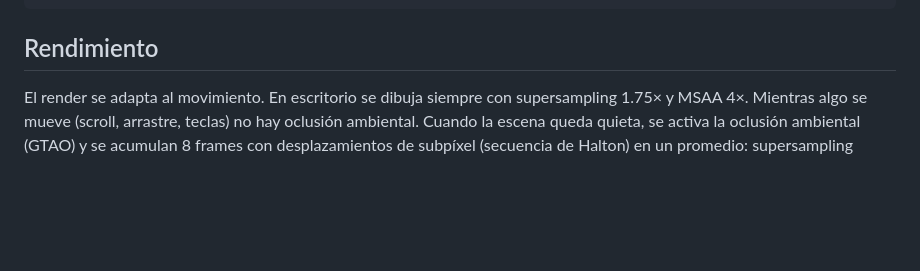
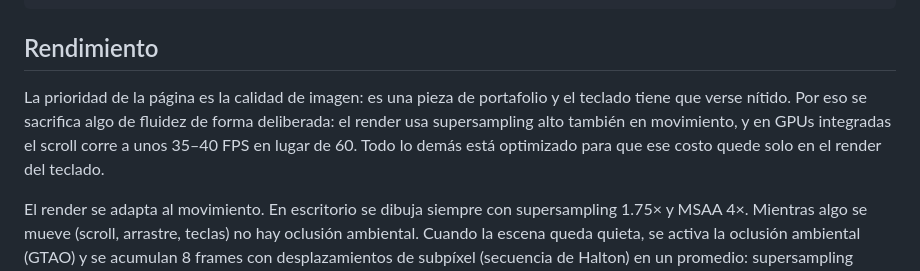
Before and after one commit to jesusgabri3l/volt, a Markdown page: README.md, the part around one of its changes. Rendered like a GitHub page; blank space fills up the shorter version.

Commit message:
README: add the page preview and state the quality-first trade-off
Co-Authored-By: Claude Opus 5.5 <noreply@anthropic.com>

````diff
--- a/README.md
+++ b/README.md
@@ -46,6 +48,8 @@ public/
 ```
 
 ## Rendimiento
+
+La prioridad de la página es la calidad de imagen: es una pieza de portafolio y el teclado tiene que verse nítido. Por eso se sacrifica algo de fluidez de forma deliberada: el render usa supersampling alto también en movimiento, y en GPUs integradas el scroll corre a unos 35–40 FPS en lugar de 60. Todo lo demás está optimizado para que ese costo quede solo en el render del teclado.
 
 El render se adapta al movimiento. En escritorio se dibuja siempre con supersampling 1.75× y MSAA 4×. Mientras algo se mueve (scroll, arrastre, teclas) no hay oclusión ambiental. Cuando la escena queda quieta, se activa la oclusión ambiental (GTAO) y se acumulan 8 frames con desplazamientos de subpíxel (secuencia de Halton) en un promedio: supersampling progresivo que deja nítidas las letras y los bordes vistos en ángulos rasantes, sin costo durante el movimiento. Cualquier cambio de vista, de color o de tamaño reinicia el promedio. Después de esas muestras no se dibuja nada. Si una GPU débil no sostiene el ritmo en movimiento (frames de más de 28 ms seguidos), el supersampling baja por escalones de 0.25 hasta la densidad de la pantalla.
 
````
Also changed, not shown: other parts of README.md (+2 -0 lines).
